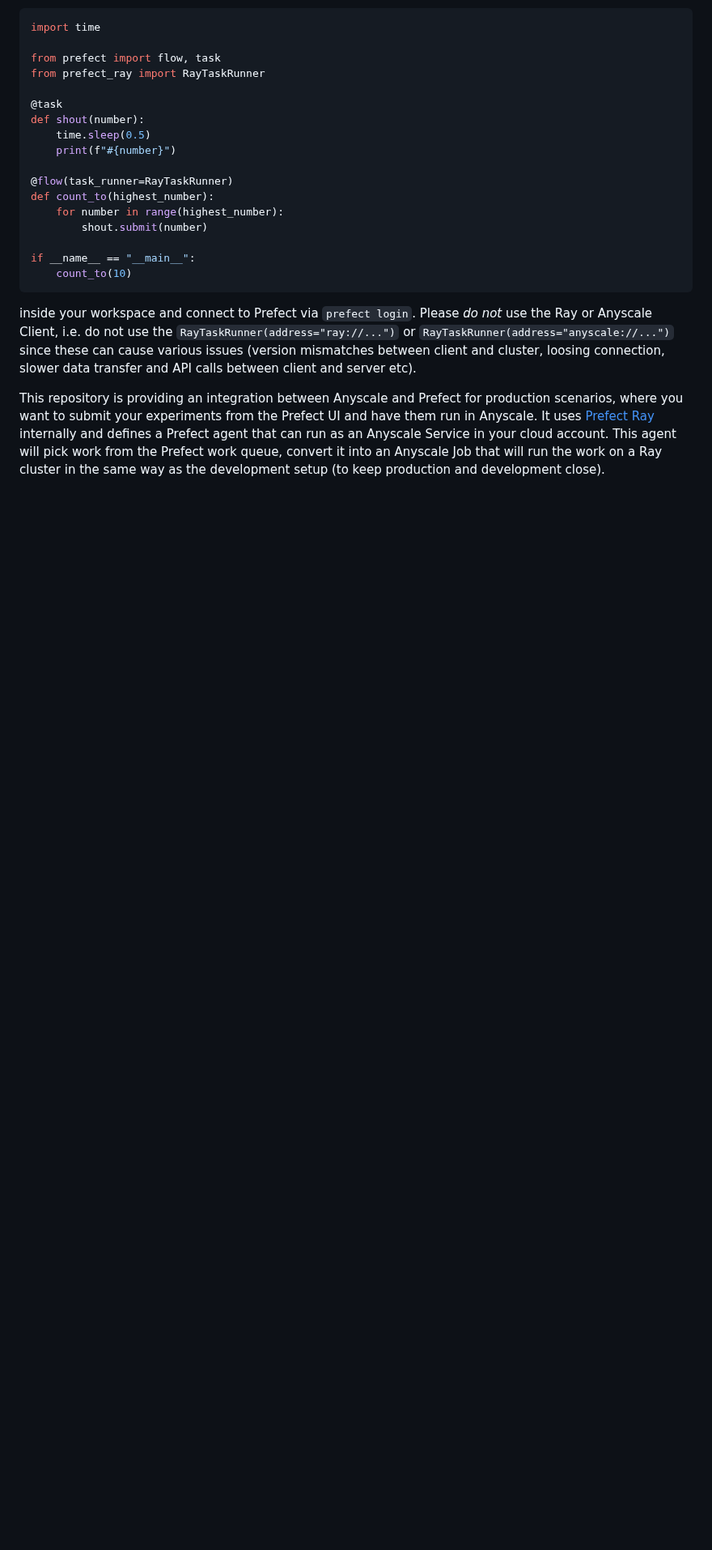
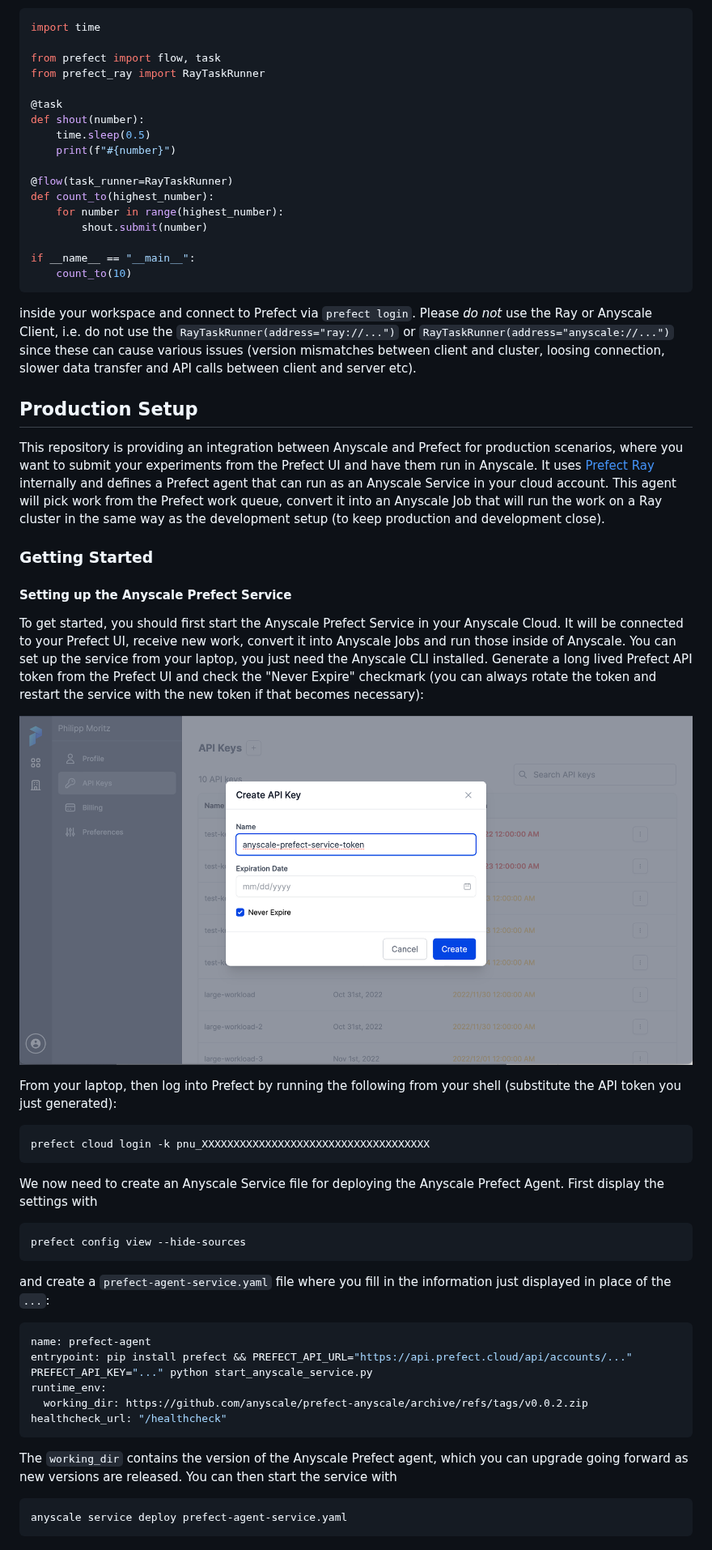
Before and after one commit to anyscale/prefect-anyscale, a Markdown page: README.md, the part around one of its changes. Shown at 81% size. Drawn GitHub-style; pictures changed too: prefect_api_token.png (added); blank space fills up the shorter version.

Commit message:
Add documentation for setup (#3)
* Add documentation

* update

* update

* update

* update

* add image

* update

````diff
--- a/README.md
+++ b/README.md
@@ -27,9 +31,47 @@ do not use the `RayTaskRunner(address="ray://...")` or `RayTaskRunner(address="a
 cause various issues (version mismatches between client and cluster, loosing connection, slower data transfer and API
 calls between client and server etc).
 
+## Production Setup
+
 This repository is providing an integration between Anyscale and Prefect for production scenarios, where you
 want to submit your experiments from the Prefect UI and have them run in Anyscale. It uses
 [Prefect Ray](https://github.com/PrefectHQ/prefect-ray) internally and defines a Prefect agent that can run
 as an Anyscale Service in your cloud account. This agent will pick work from the Prefect work queue, convert it
 into an Anyscale Job that will run the work on a Ray cluster in the same way as the development setup (to keep
 production and development close).
+
+### Getting Started
+
+#### Setting up the Anyscale Prefect Service
+
+To get started, you should first start the Anyscale Prefect Service in your Anyscale Cloud. It will be connected
+to your Prefect UI, receive new work, convert it into Anyscale Jobs and run those inside of Anyscale. You can set
+up the service from your laptop, you just need the Anyscale CLI installed. Generate a long lived Prefect API token
+from the Prefect UI and check the "Never Expire" checkmark (you can always rotate the token and restart the service
+with the new token if that becomes necessary):
+
+![set up prefect api token](./prefect_api_token.png)
+
+From your laptop, then log into Prefect by running the following from your shell (substitute the API token you just generated):
+```bash
+prefect cloud login -k pnu_XXXXXXXXXXXXXXXXXXXXXXXXXXXXXXXXXXXX
+```
+
+We now need to create an Anyscale Service file for deploying the Anyscale Prefect Agent. First display the settings with
+```bash
+prefect config view --hide-sources
+```
+and create a `prefect-agent-service.yaml` file where you fill in the information just displayed in place of the `...`:
+```yaml
+name: prefect-agent
+entrypoint: pip install prefect && PREFECT_API_URL="https://api.prefect.cloud/api/accounts/..." PREFECT_API_KEY="..." python start_anyscale_service.py
+runtime_env:
+  working_dir: https://github.com/anyscale/prefect-anyscale/archive/refs/tags/v0.0.2.zip
+healthcheck_url: "/healthcheck"
+```
+The `working_dir` contains the version of the Anyscale Prefect agent, which you can upgrade going forward as new versions are released.
+You can then start the service with
+```bash
+anyscale service deploy prefect-agent-service.yaml
+```
+
````
Also changed, not shown: other parts of README.md (+37 -1 lines), prefect_submit_run.png (added).
